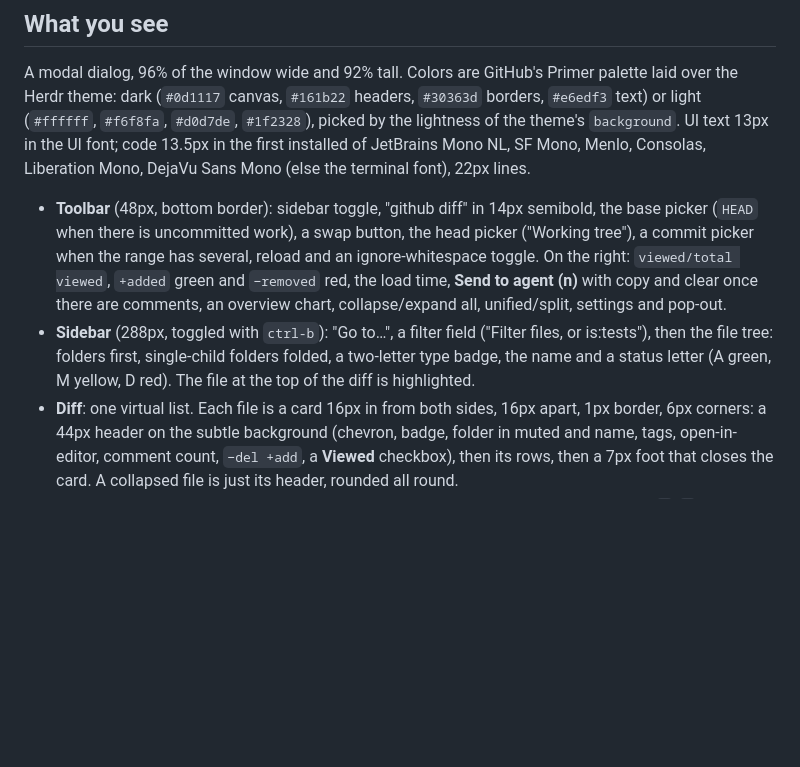
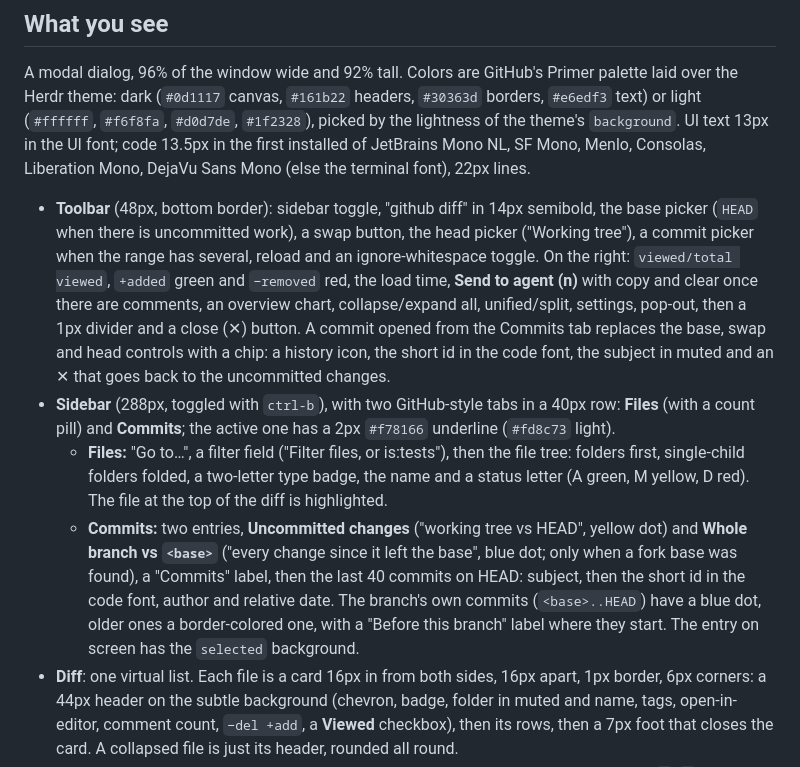
Before and after one commit to dias-oblivion/herdr-github-diff, a Markdown page: RECIPE.md, the part around one of its changes. Rendered like a GitHub page; blank space fills up the shorter version.

```diff
--- a/RECIPE.md
+++ b/RECIPE.md
@@ -8,8 +8,10 @@ A GitHub-style diff viewer that opens over the Herdr window: a file tree on the
 
 A modal dialog, 96% of the window wide and 92% tall. Colors are GitHub's Primer palette laid over the Herdr theme: dark (`#0d1117` canvas, `#161b22` headers, `#30363d` borders, `#e6edf3` text) or light (`#ffffff`, `#f6f8fa`, `#d0d7de`, `#1f2328`), picked by the lightness of the theme's `background`. UI text 13px in the UI font; code 13.5px in the first installed of JetBrains Mono NL, SF Mono, Menlo, Consolas, Liberation Mono, DejaVu Sans Mono (else the terminal font), 22px lines.
 
-- **Toolbar** (48px, bottom border): sidebar toggle, "github diff" in 14px semibold, the base picker (`HEAD` when there is uncommitted work), a swap button, the head picker ("Working tree"), a commit picker when the range has several, reload and an ignore-whitespace toggle. On the right: `viewed/total viewed`, `+added` green and `−removed` red, the load time, **Send to agent (n)** with copy and clear once there are comments, an overview chart, collapse/expand all, unified/split, settings and pop-out.
-- **Sidebar** (288px, toggled with `ctrl-b`): "Go to…", a filter field ("Filter files, or is:tests"), then the file tree: folders first, single-child folders folded, a two-letter type badge, the name and a status letter (A green, M yellow, D red). The file at the top of the diff is highlighted.
+- **Toolbar** (48px, bottom border): sidebar toggle, "github diff" in 14px semibold, the base picker (`HEAD` when there is uncommitted work), a swap button, the head picker ("Working tree"), a commit picker when the range has several, reload and an ignore-whitespace toggle. On the right: `viewed/total viewed`, `+added` green and `−removed` red, the load time, **Send to agent (n)** with copy and clear once there are comments, an overview chart, collapse/expand all, unified/split, settings, pop-out, then a 1px divider and a close (✕) button. A commit opened from the Commits tab replaces the base, swap and head controls with a chip: a history icon, the short id in the code font, the subject in muted and an ✕ that goes back to the uncommitted changes.
+- **Sidebar** (288px, toggled with `ctrl-b`), with two GitHub-style tabs in a 40px row: **Files** (with a count pill) and **Commits**; the active one has a 2px `#f78166` underline (`#fd8c73` light).
+  - **Files:** "Go to…", a filter field ("Filter files, or is:tests"), then the file tree: folders first, single-child folders folded, a two-letter type badge, the name and a status letter (A green, M yellow, D red). The file at the top of the diff is highlighted.
+  - **Commits:** two entries, **Uncommitted changes** ("working tree vs HEAD", yellow dot) and **Whole branch vs `<base>`** ("every change since it left the base", blue dot; only when a fork base was found), a "Commits" label, then the last 40 commits on HEAD: subject, then the short id in the code font, author and relative date. The branch's own commits (`<base>..HEAD`) have a blue dot, older ones a border-colored one, with a "Before this branch" label where they start. The entry on screen has the `selected` background.
 - **Diff**: one virtual list. Each file is a card 16px in from both sides, 16px apart, 1px border, 6px corners: a 44px header on the subtle background (chevron, badge, folder in muted and name, tags, open-in-editor, comment count, `−del +add`, a **Viewed** checkbox), then its rows, then a 7px foot that closes the card. A collapsed file is just its header, rounded all round.
 - **Lines**, unified by default (split in settings or the toolbar): old and new line numbers, a `+`/`-` column, the code wrapped at word boundaries. Added lines `#2ea04326` with `#3fb9504d` numbers and `#2ea04366` changed words; removed lines `#f851491a`, `#f851494d`, `#f8514966` (light: `#e6ffec`/`#ccffd8`/`#abf2bc` and `#ffebe9`/`#ffd7d5`/`#ff818266`). In split, a side with no line is the plain subtle background. Syntax: keywords `#ff7b72`, strings `#a5d6ff`, numbers and constants `#79c0ff`, functions `#d2a8ff`, types `#ffa657`, comments `#8b949e` (light: `#cf222e`, `#0a3069`, `#0550ae`, `#8250df`, `#953800`, `#6e7781`).
 - **Separators** (32px, GitHub's hunk blue `#388bfd1a`): a blue expand icon, `N unmodified lines` and the hunk's function context.
```
Also changed, not shown: other parts of RECIPE.md (+9 -4 lines), README.md (+6 -2 lines), preview-commits.png (added), 4 other files.
